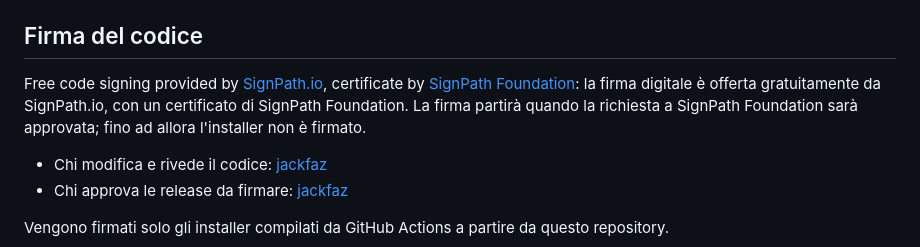
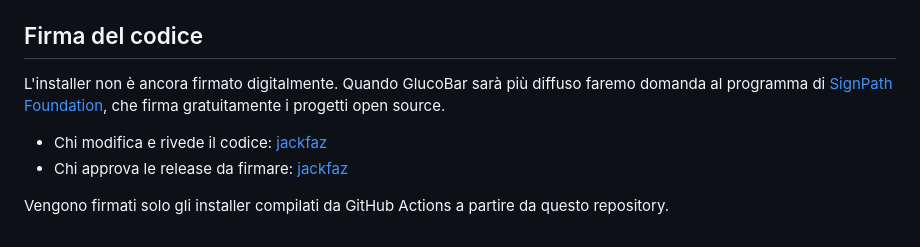
Before and after one commit to jackfaz/glucobar, a Markdown page: README.it.md, the part around the change. Drawn GitHub-style.

Commit message:
README: installer not signed yet, SignPath application postponed

```diff
--- a/README.it.md
+++ b/README.it.md
@@ -190,10 +190,9 @@ GlucoBar importa da solo impostazioni e password. Poi puoi cancellare quel file.
 
 ## Firma del codice
 
-Free code signing provided by [SignPath.io](https://signpath.io), certificate by
-[SignPath Foundation](https://signpath.org): la firma digitale è offerta gratuitamente da
-SignPath.io, con un certificato di SignPath Foundation. La firma partirà quando la richiesta a
-SignPath Foundation sarà approvata; fino ad allora l'installer non è firmato.
+L'installer non è ancora firmato digitalmente. Quando GlucoBar sarà più diffuso faremo
+domanda al programma di [SignPath Foundation](https://signpath.org), che firma gratuitamente
+i progetti open source.
 
 - Chi modifica e rivede il codice: [jackfaz](https://github.com/jackfaz)
 - Chi approva le release da firmare: [jackfaz](https://github.com/jackfaz)
```
Also changed, not shown: CHANGELOG.md (+2 -1 lines), README.md (+3 -3 lines).
